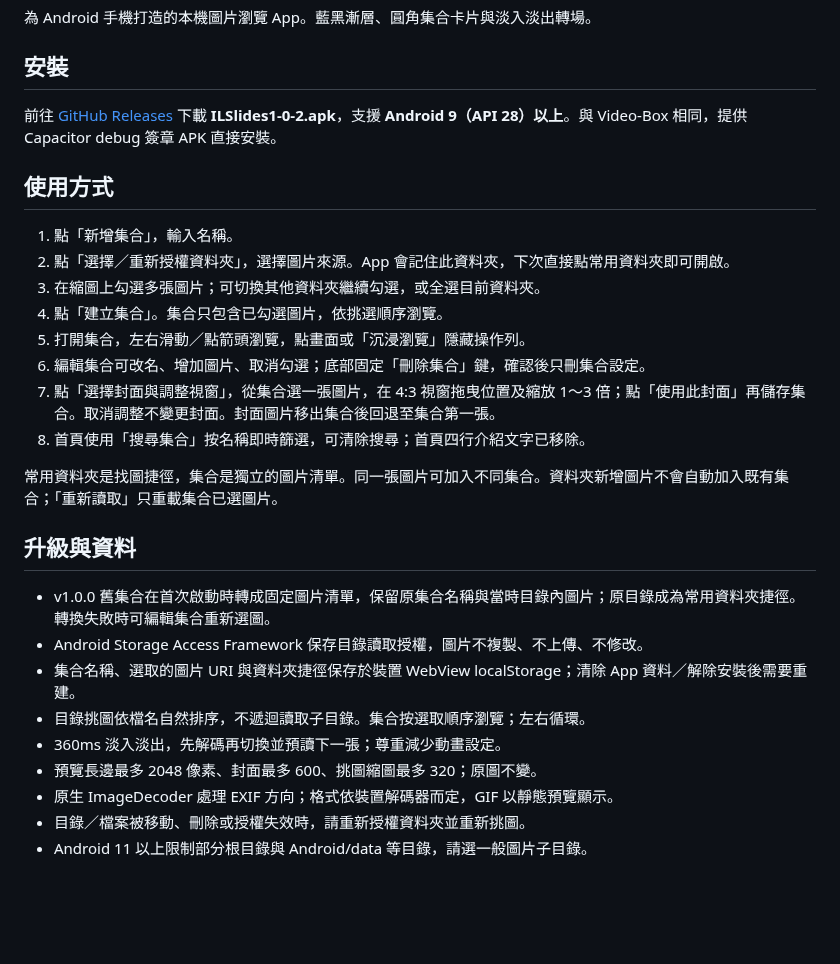
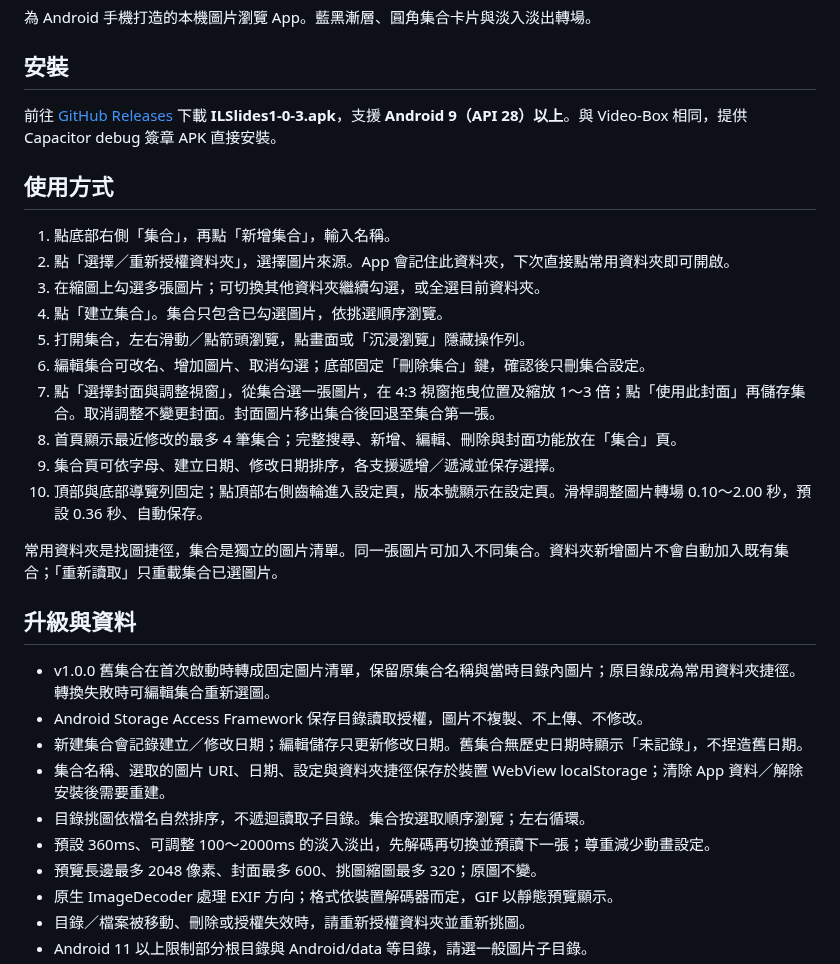
Before and after one commit to Tidy1245/ILSlides, a Markdown page: README.md, the part around one of its changes. Rendered like a GitHub page; blank space fills up the shorter version.

```diff
--- a/README.md
+++ b/README.md
@@ -4,18 +4,20 @@
 
 ## 安裝
 
-前往 [GitHub Releases](https://github.com/Tidy1245/ILSlides/releases/latest) 下載 **ILSlides1-0-2.apk**，支援 **Android 9（API 28）以上**。與 Video-Box 相同，提供 Capacitor debug 簽章 APK 直接安裝。
+前往 [GitHub Releases](https://github.com/Tidy1245/ILSlides/releases/latest) 下載 **ILSlides1-0-3.apk**，支援 **Android 9（API 28）以上**。與 Video-Box 相同，提供 Capacitor debug 簽章 APK 直接安裝。
 
 ## 使用方式
 
-1. 點「新增集合」，輸入名稱。
+1. 點底部右側「集合」，再點「新增集合」，輸入名稱。
 2. 點「選擇／重新授權資料夾」，選擇圖片來源。App 會記住此資料夾，下次直接點常用資料夾即可開啟。
 3. 在縮圖上勾選多張圖片；可切換其他資料夾繼續勾選，或全選目前資料夾。
 4. 點「建立集合」。集合只包含已勾選圖片，依挑選順序瀏覽。
 5. 打開集合，左右滑動／點箭頭瀏覽，點畫面或「沉浸瀏覽」隱藏操作列。
 6. 編輯集合可改名、增加圖片、取消勾選；底部固定「刪除集合」鍵，確認後只刪集合設定。
 7. 點「選擇封面與調整視窗」，從集合選一張圖片，在 4:3 視窗拖曳位置及縮放 1～3 倍；點「使用此封面」再儲存集合。取消調整不變更封面。封面圖片移出集合後回退至集合第一張。
-8. 首頁使用「搜尋集合」按名稱即時篩選，可清除搜尋；首頁四行介紹文字已移除。
+8. 首頁顯示最近修改的最多 4 筆集合；完整搜尋、新增、編輯、刪除與封面功能放在「集合」頁。
+9. 集合頁可依字母、建立日期、修改日期排序，各支援遞增／遞減並保存選擇。
+10. 頂部與底部導覽列固定；點頂部右側齒輪進入設定頁，版本號顯示在設定頁。滑桿調整圖片轉場 0.10～2.00 秒，預設 0.36 秒、自動保存。
 
 常用資料夾是找圖捷徑，集合是獨立的圖片清單。同一張圖片可加入不同集合。資料夾新增圖片不會自動加入既有集合；「重新讀取」只重載集合已選圖片。
 
@@ -23,9 +25,10 @@
 
 - v1.0.0 舊集合在首次啟動時轉成固定圖片清單，保留原集合名稱與當時目錄內圖片；原目錄成為常用資料夾捷徑。轉換失敗時可編輯集合重新選圖。
 - Android Storage Access Framework 保存目錄讀取授權，圖片不複製、不上傳、不修改。
-- 集合名稱、選取的圖片 URI 與資料夾捷徑保存於裝置 WebView localStorage；清除 App 資料／解除安裝後需要重建。
+- 新建集合會記錄建立／修改日期；編輯儲存只更新修改日期。舊集合無歷史日期時顯示「未記錄」，不捏造舊日期。
+- 集合名稱、選取的圖片 URI、日期、設定與資料夾捷徑保存於裝置 WebView localStorage；清除 App 資料／解除安裝後需要重建。
 - 目錄挑圖依檔名自然排序，不遞迴讀取子目錄。集合按選取順序瀏覽；左右循環。
-- 360ms 淡入淡出，先解碼再切換並預讀下一張；尊重減少動畫設定。
+- 預設 360ms、可調整 100～2000ms 的淡入淡出，先解碼再切換並預讀下一張；尊重減少動畫設定。
 - 預覽長邊最多 2048 像素、封面最多 600、挑圖縮圖最多 320；原圖不變。
 - 原生 ImageDecoder 處理 EXIF 方向；格式依裝置解碼器而定，GIF 以靜態預覽顯示。
 - 目錄／檔案被移動、刪除或授權失效時，請重新授權資料夾並重新挑圖。
```
Also changed, not shown: other parts of README.md (+10 -4 lines), AGENTS.md (+10 -10 lines), docs/release-v1.0.3.md (added, +14 -0 lines), docs/collections.png, docs/cover-editor.png, docs/create.png, docs/home.png, docs/settings.png (added), 9 other files.
